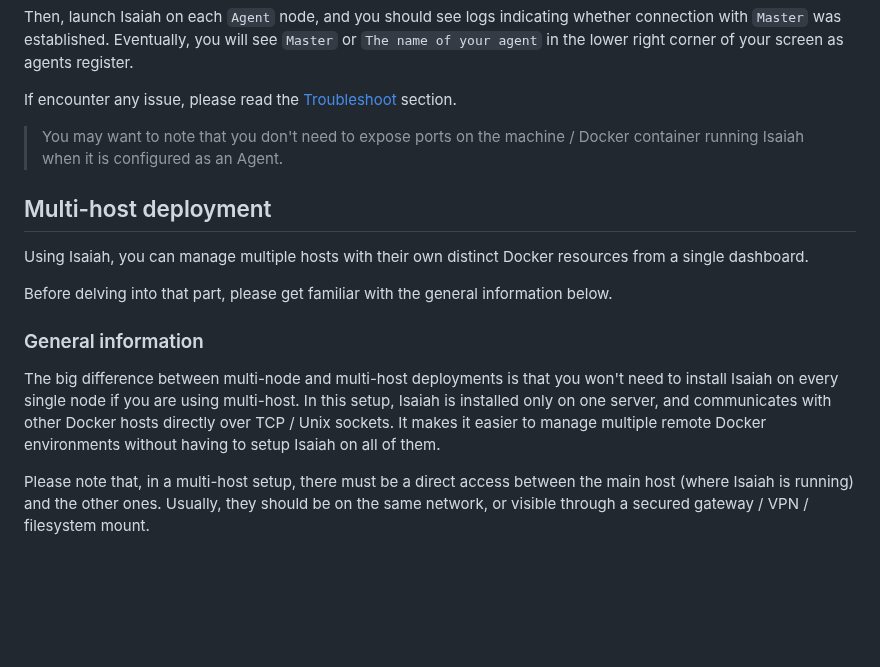
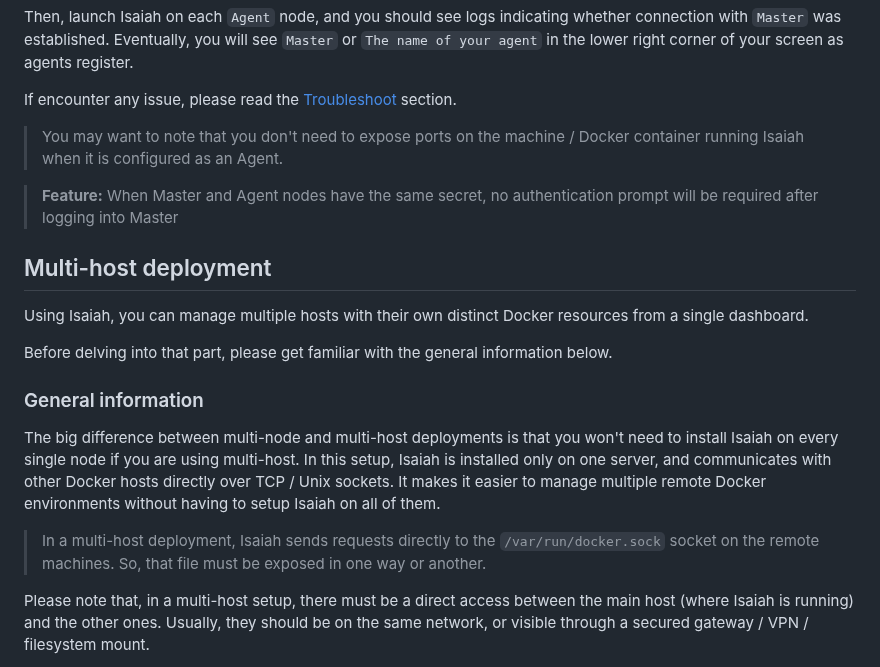
Before and after one commit to will-moss/isaiah, a Markdown page: README.md, the part around the change. GitHub-like rendering; blank space fills up the shorter version.

Commit message:
docs(readme): added information about multi-node secret-sharing, and multi-host technical detail

```diff
--- a/README.md
+++ b/README.md
@@ -317,6 +317,8 @@ If encounter any issue, please read the [Troubleshoot](#troubleshoot) section.
 
 > You may want to note that you don't need to expose ports on the machine / Docker container running Isaiah when it is configured as an Agent.
 
+> **Feature:** When Master and Agent nodes have the same secret, no authentication prompt will be required after logging into Master
+
 ## Multi-host deployment
 
 Using Isaiah, you can manage multiple hosts with their own distinct Docker resources from a single dashboard.
@@ -329,6 +331,9 @@ The big difference between multi-node and multi-host deployments is that you won
 if you are using multi-host. In this setup, Isaiah is installed only on one server, and communicates with other Docker hosts
 directly over TCP / Unix sockets. It makes it easier to manage multiple remote Docker environments without having to setup Isaiah
 on all of them.
+
+> In a multi-host deployment, Isaiah sends requests directly to the `/var/run/docker.sock` socket on the remote machines. So, that file must
+be exposed in one way or another.
 
 Please note that, in a multi-host setup, there must be a direct access between the main host (where Isaiah is running)
 and the other ones. Usually, they should be on the same network, or visible through a secured gateway / VPN / filesystem mount.
```
